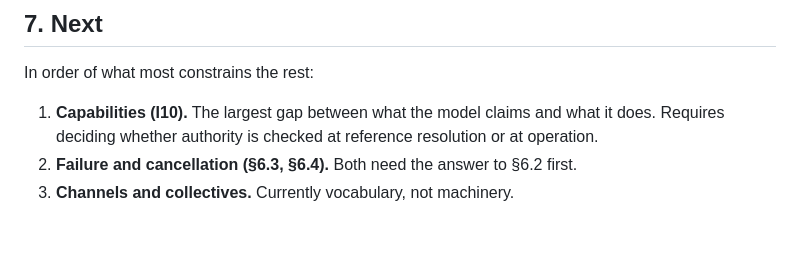
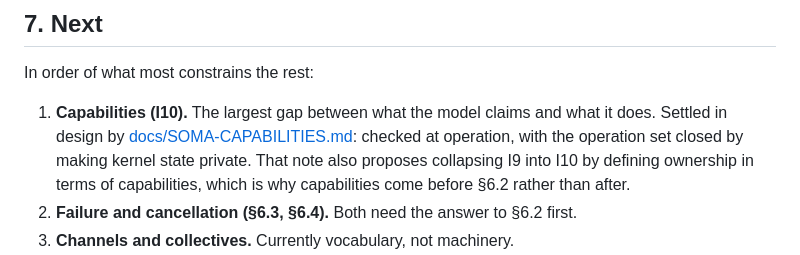
Before and after one commit to Lulzx/soma, a Markdown page: docs/SOMA-v0.2.md, the part around the change. Rendered like a GitHub page; blank space fills up the shorter version.

```diff
--- a/docs/SOMA-v0.2.md
+++ b/docs/SOMA-v0.2.md
@@ -380,8 +380,11 @@ them.
 In order of what most constrains the rest:
 
 1. **Capabilities (I10).** The largest gap between what the model claims and
-   what it does. Requires deciding whether authority is checked at reference
-   resolution or at operation.
+   what it does. Settled in design by
+   [docs/SOMA-CAPABILITIES.md](SOMA-CAPABILITIES.md): checked at operation, with
+   the operation set closed by making kernel state private. That note also
+   proposes collapsing I9 into I10 by defining ownership in terms of
+   capabilities, which is why capabilities come before §6.2 rather than after.
 2. **Failure and cancellation (§6.3, §6.4).** Both need the answer to §6.2
    first.
 3. **Channels and collectives.** Currently vocabulary, not machinery.
```
Also changed, not shown: docs/HANDOFF.md (+10 -12 lines), docs/SOMA-CAPABILITIES.md (added, +374 -0 lines).
